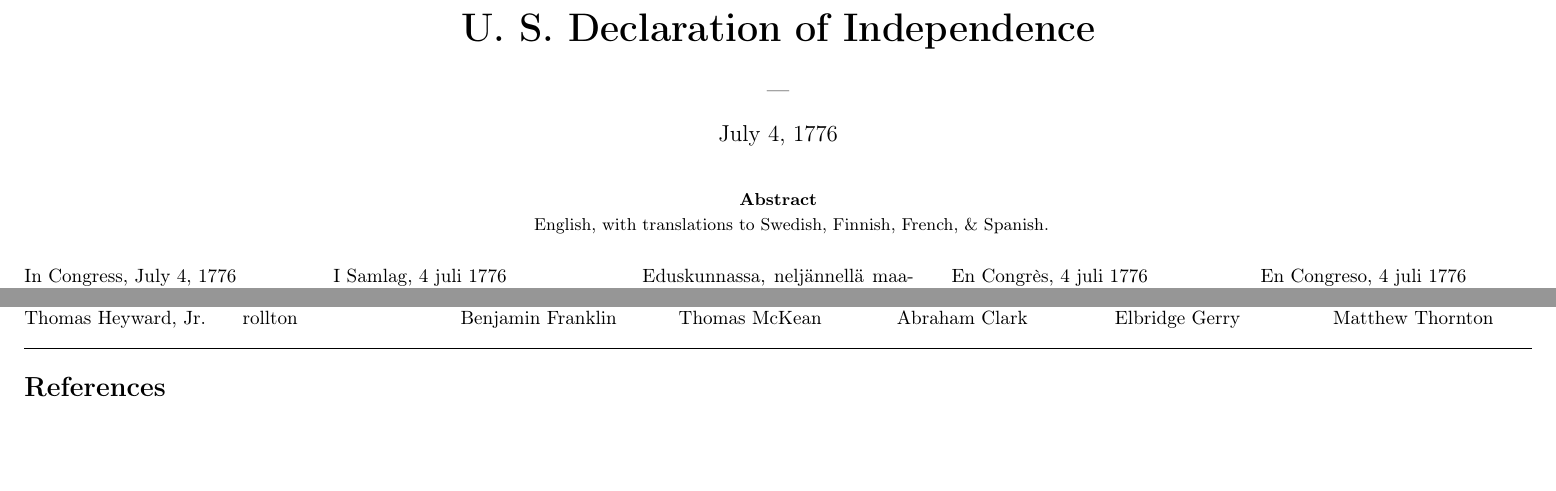
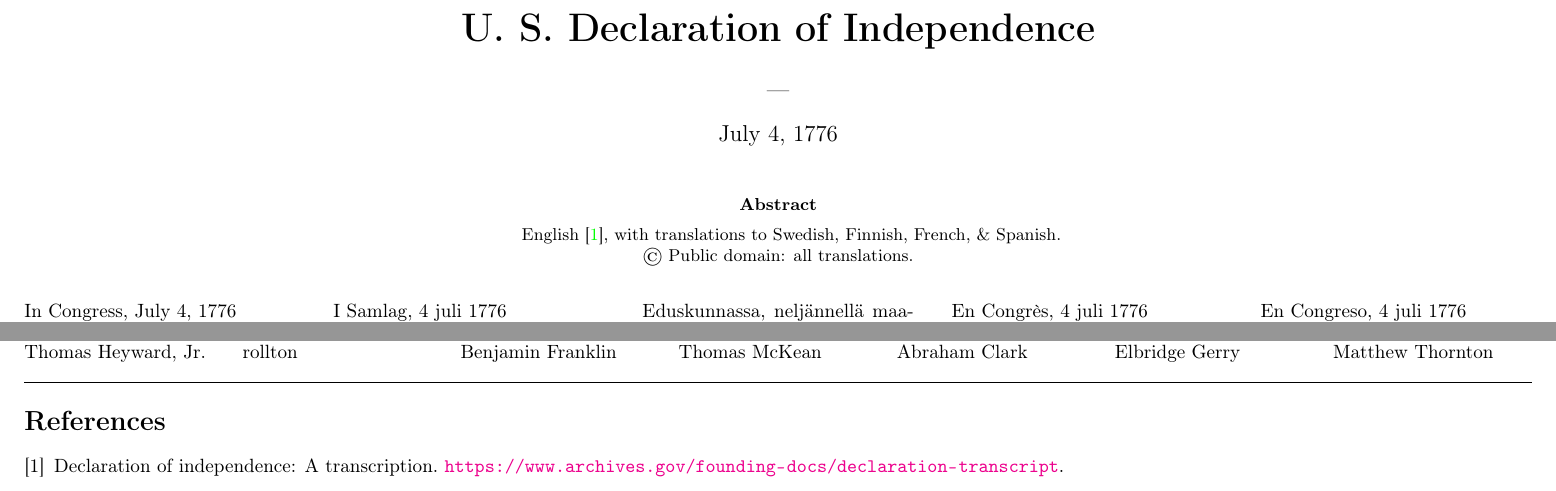
Before and after one commit to justinacolmena/doi, a LaTeX paper (doi.tex, which reads doi.bib): two parts of pages 1 and 11 of 11, joined at a grey line, cut so that both start at the same text, the shorter picture padded with empty space. Compiled offline with pdfLaTeX.

Commit message:
references, copyright, public domain

```diff
--- /dev/null
+++ b/doi.bib
@@ -0,0 +1,4 @@
+@misc{gov1,
+	title = {Declaration of Independence: A Transcription.
+	\url{https://www.archives.gov/founding-docs/declaration-transcript}}
+}
--- a/doi.tex
+++ b/doi.tex
@@ -33,7 +33,10 @@
 \maketitle
 \begin{abstract}
 	\centering
-	English, with translations to Swedish, Finnish, French, \& Spanish.
+	English \cite{gov1}, with translations to Swedish, Finnish, French, \& Spanish.
+
+	\copyright\ Public domain: all translations.
+
 \end{abstract}
 
 \tblock{In Congress, July 4, 1776}
```
Also changed, not shown: doi.pdf, doi.tex (2 more changed lines).
